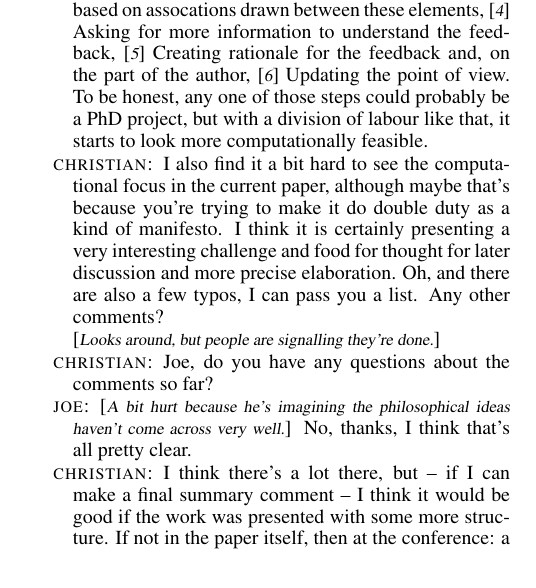
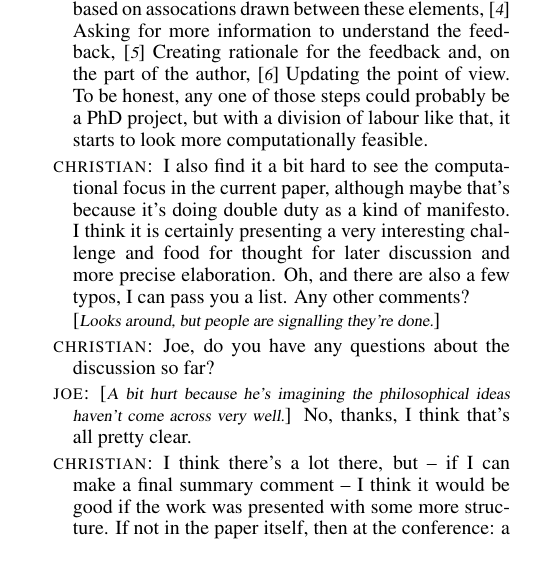
Before and after one commit to holtzermann17/ICCC2015, a LaTeX document (iccc_talk.tex): part of one column of page 2 of 3, cut so that both start at the same text. Compiled offline with pdfLaTeX.

Commit message:
minor changes

```diff
--- a/iccc_talk.tex
+++ b/iccc_talk.tex
@@ -387,15 +387,15 @@ J. Corneli, A. Jordanous, R. Shepperd, M. T. Llano,\\J. Misztal, S. Colton, and
   feasible.}
 
 \cg{I also find it a bit hard to see the computational focus in the
-  current paper, although maybe that's because you're trying to make
-  it do double duty as a kind of manifesto.  I think it is certainly
-  presenting a very interesting challenge and food for thought for
-  later discussion and more precise elaboration.  Oh, and there are
-  also a few typos, I can pass you a list. Any other comments?}
+  current paper, although maybe that's because it's doing double duty
+  as a kind of manifesto.  I think it is certainly presenting a very
+  interesting challenge and food for thought for later discussion and
+  more precise elaboration.  Oh, and there are also a few typos, I can
+  pass you a list. Any other comments?}
 
 \direct{Looks around, but people are signalling they're done.}
 
-\cg{Joe, do you have any questions about the comments so far?}
+\cg{Joe, do you have any questions about the discussion so far?}
 
 \jc{\direct{A bit hurt because he's imagining the philosophical ideas
     haven't come across very well.}  No, thanks, I think that's all
```
